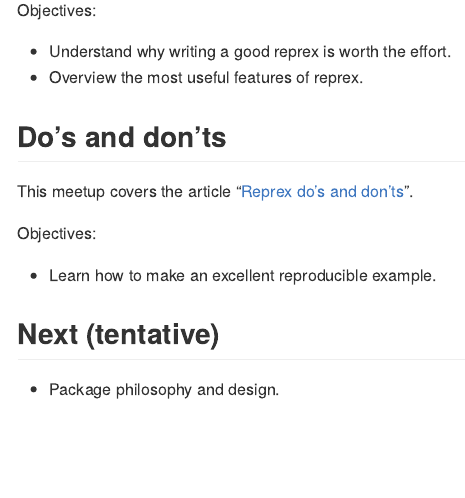
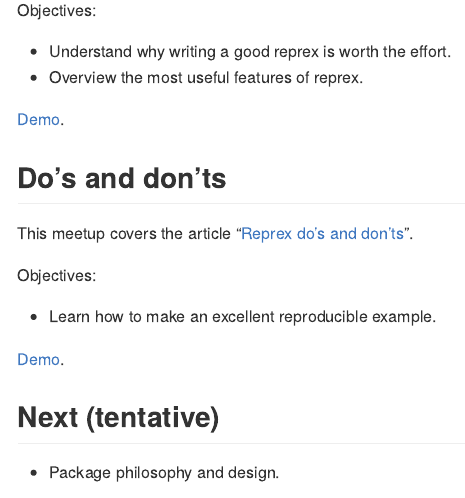
Before and after one commit to 2DegreesInvesting/ds.reprex, an R Markdown document (README.Rmd): the page in a window 1100 px wide, from 470 px down. The pictures show the output file README.md that the author committed with the source, drawn offline in the style of GitHub.

Commit message:
Link to demo

```diff
--- a/README.Rmd
+++ b/README.Rmd
@@ -43,6 +43,8 @@
 * Understand why writing a good reprex is worth the effort.
 * Overview the most useful features of reprex.
 
+[Demo](https://github.com/2DegreesInvesting/ds.reprex/tree/master/01_overview).
+
 ## Do's and don'ts
 
 This meetup covers the article "[Reprex do's and
@@ -52,6 +54,7 @@
 
 * Learn how to make an excellent reproducible example.
 
+[Demo](https://github.com/2DegreesInvesting/ds.reprex/tree/master/02_do-dont).
 
 ## Next (tentative)
 
```
Also changed, not shown: README.md.
